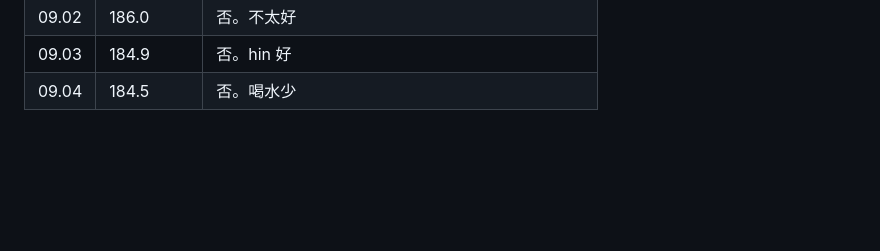
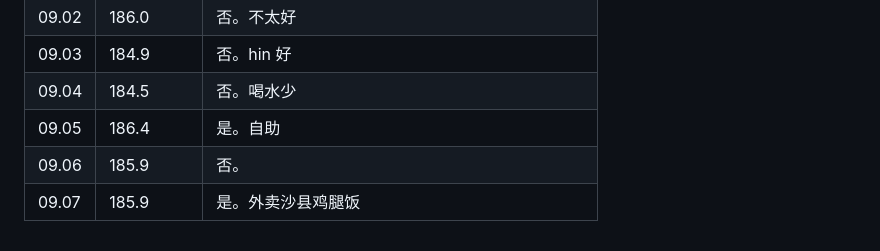
Before and after one commit to little-dot22/slimtracker, a Markdown page: weight_2026.md, the part around the change. Drawn GitHub-style; blank space fills up the shorter version.

Commit message:
更新体重数据 2026-09-08 08:36

```diff
--- a/weight_2026.md
+++ b/weight_2026.md
@@ -116,3 +116,6 @@
 | 09.02 | 186.0      | 否。不太好                                     |
 | 09.03 | 184.9      | 否。hin 好                                     |
 | 09.04 | 184.5      | 否。喝水少                                     |
+| 09.05 | 186.4      | 是。自助                                       |
+| 09.06 | 185.9      | 否。                                           |
+| 09.07 | 185.9      | 是。外卖沙县鸡腿饭                             |
```
